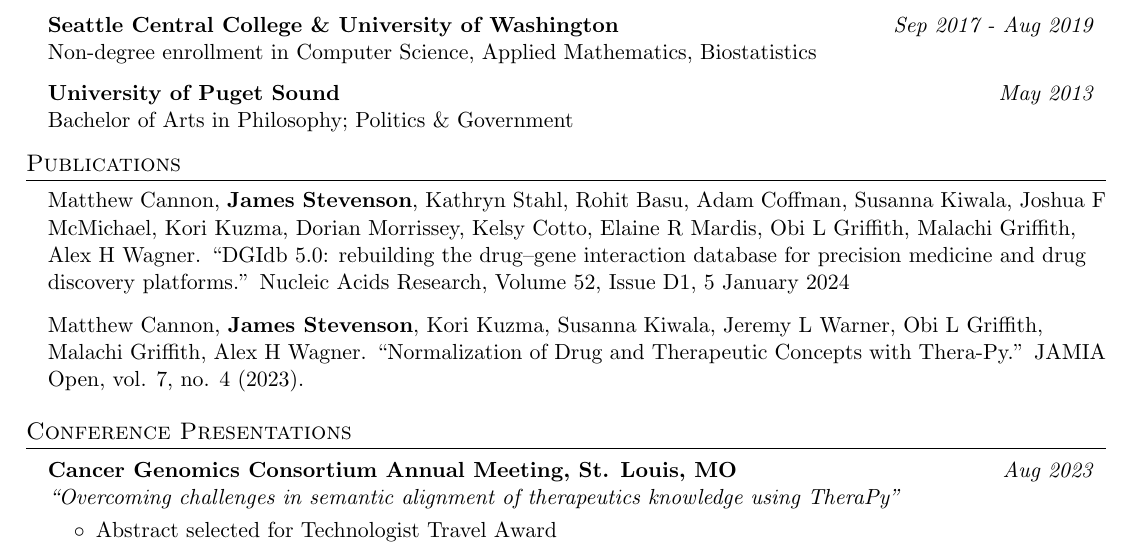
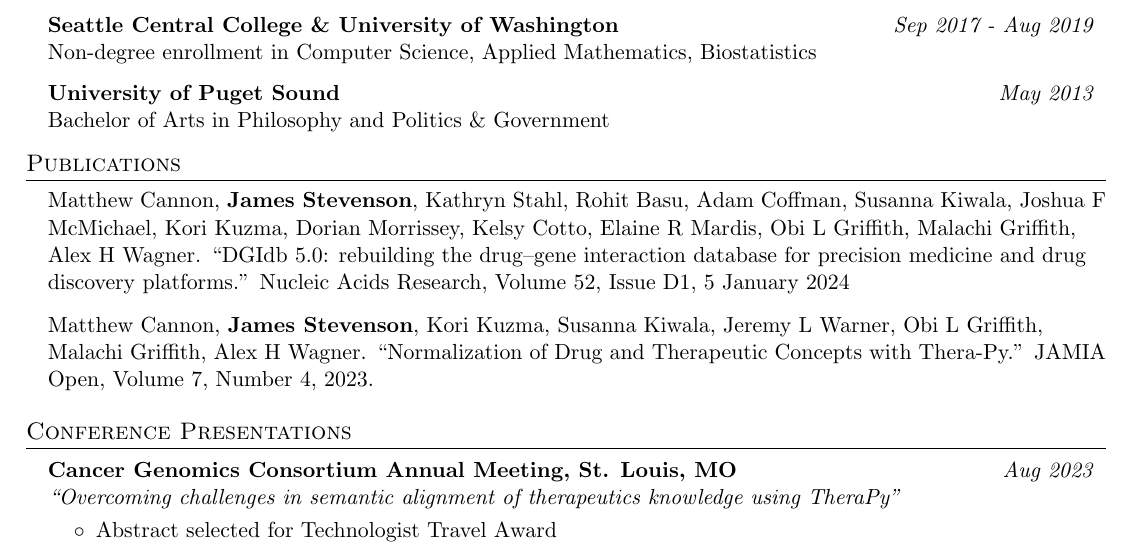
Before and after one commit to jsstevenson/cv_resume, a LaTeX CV (cv.tex): part of the page, cut so that both start at the same text. Compiled offline with pdfLaTeX.

Commit message:
update cites and degree

```diff
--- a/cv.tex
+++ b/cv.tex
@@ -104,7 +104,7 @@
       {Non-degree enrollment in Computer Science, Applied Mathematics, Biostatistics}{}
     \resumeSubheading
       {University of Puget Sound}{May 2013}
-      {Bachelor of Arts in Philosophy; Politics \& Government}{}
+      {Bachelor of Arts in Philosophy and Politics \& Government}{}
   \resumeSubHeadingListEnd
 
 %-----------PUBS-----------------
@@ -112,7 +112,7 @@
 {\begin{addmargin}[1em]{0em}Matthew Cannon, \textbf{James Stevenson}, Kathryn Stahl, Rohit Basu, Adam Coffman, Susanna Kiwala, Joshua F McMichael, Kori Kuzma, Dorian Morrissey, Kelsy Cotto, Elaine R Mardis, Obi L Griffith, Malachi Griffith, Alex H Wagner. ``DGIdb 5.0: rebuilding the drug–gene interaction database for precision medicine and drug discovery platforms.'' Nucleic Acids Research, Volume 52, Issue D1, 5 January 2024
 \vspace{8pt}
 
-{Matthew Cannon, \textbf{James Stevenson}, Kori Kuzma, Susanna Kiwala, Jeremy L Warner, Obi L Griffith, Malachi Griffith, Alex H Wagner. ``Normalization of Drug and Therapeutic Concepts with Thera-Py.'' JAMIA Open, vol. 7, no. 4 (2023).}
+{Matthew Cannon, \textbf{James Stevenson}, Kori Kuzma, Susanna Kiwala, Jeremy L Warner, Obi L Griffith, Malachi Griffith, Alex H Wagner. ``Normalization of Drug and Therapeutic Concepts with Thera-Py.'' JAMIA Open, Volume 7, Number 4, 2023.}
 \end{addmargin}
 
 %-----------TALKS-----------------
```
Also changed, not shown: cv.pdf.
